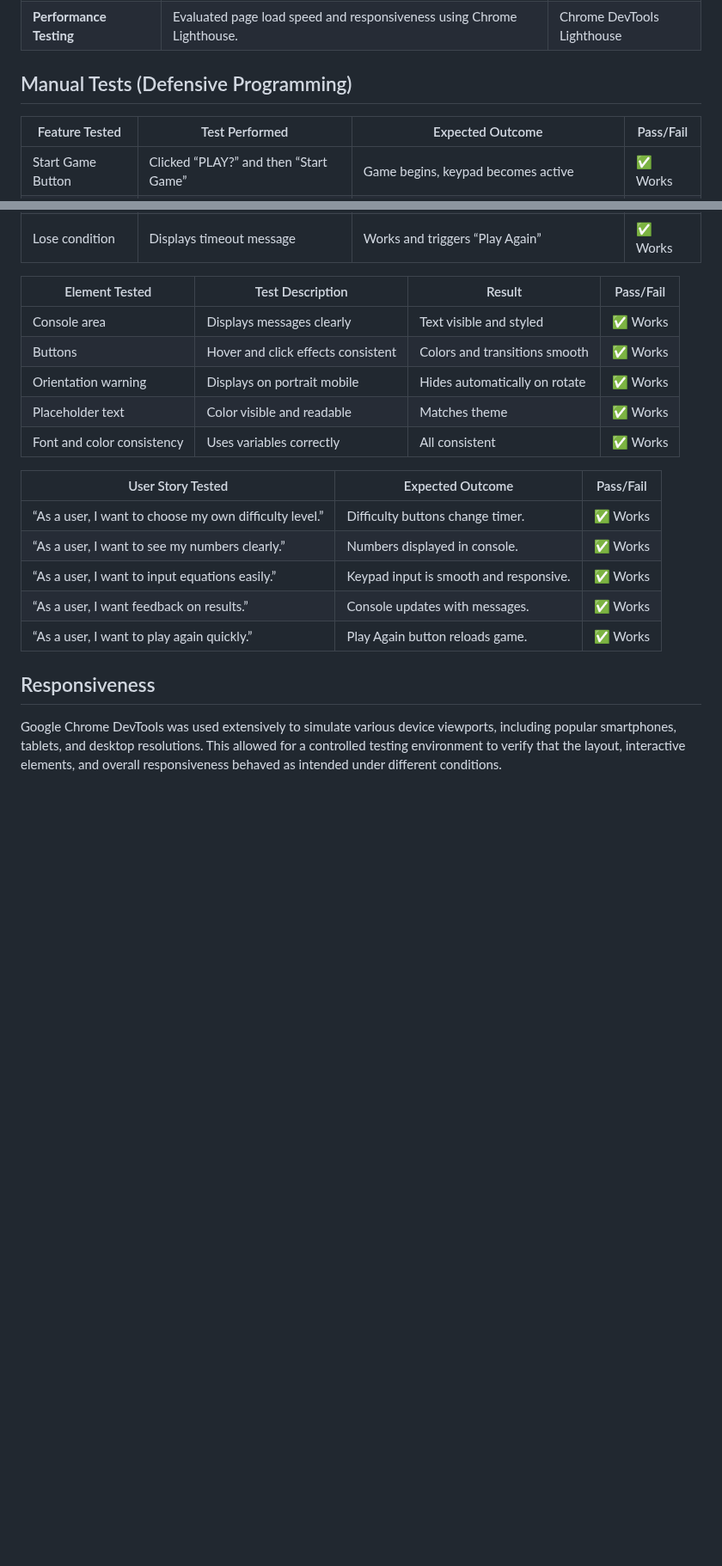
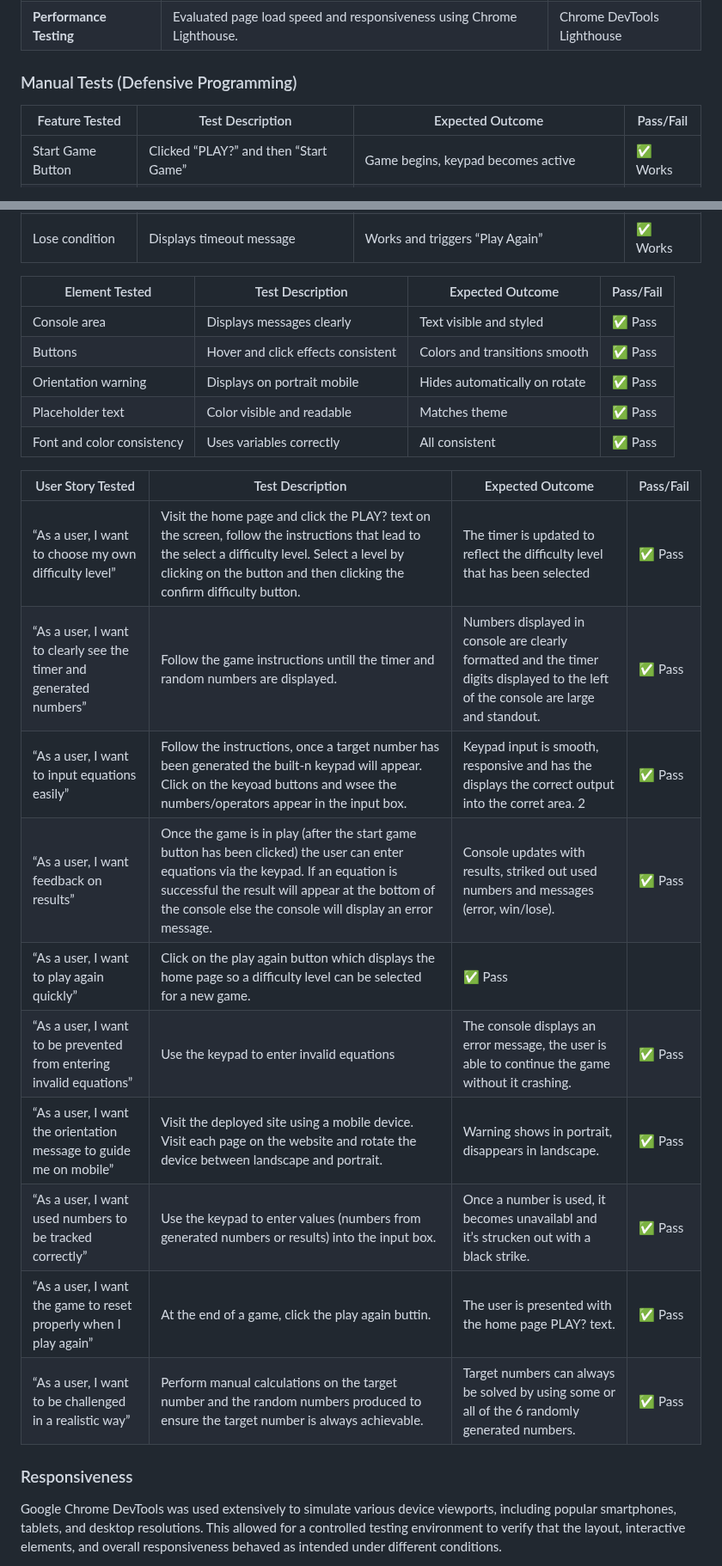
Before and after one commit to Louiseskinner01/project2-the-countdown, a Markdown page: TESTING.md, 2 parts joined by grey strips. Shown at 86% size. Rendered like a GitHub page; blank space fills up the shorter version.

Commit message:
Add responsive table and update columns for browser-compatibility

```diff
--- a/TESTING.md
+++ b/TESTING.md
@@ -24,10 +24,10 @@ All tests were conducted manually, using a combination of Google Chrome DevTools
 | **Performance Testing**   | Evaluated page load speed and responsiveness using Chrome Lighthouse.                                                                                                              | Chrome DevTools  Lighthouse                                                                                                              |
 
 
-## Manual Tests (Defensive Programming)
+### Manual Tests (Defensive Programming)
 
 
-| Feature Tested      | Test Performed                                   | Expected Outcome                                | Pass/Fail             |
+| Feature Tested      | Test Description                                   | Expected Outcome                                | Pass/Fail             |
 | ------------------- | ------------------------------------------------ | ----------------------------------------------- | ------------------- |
 | Start Game Button   | Clicked “PLAY?” and then “Start Game”            | Game begins, keypad becomes active              | ✅ Works |
 | Orientation Warning | Rotated mobile device from portrait to landscape | Warning disappears and game becomes visible     | ✅ Works |
@@ -46,31 +46,29 @@ Lose condition     | Displays timeout message               | Works and triggers
 
 
 
-| Element Tested                | Test Description                   | Result                        | Pass/Fail |
+| Element Tested                | Test Description                   | Expected Outcome                        | Pass/Fail |
 | -------------------------- | ---------------------------------- | ----------------------------- | --------- |
-| Console area               | Displays messages clearly          | Text visible and styled       | ✅ Works          |
-| Buttons                    | Hover and click effects consistent | Colors and transitions smooth | ✅ Works          |
-| Orientation warning        | Displays on portrait mobile        | Hides automatically on rotate | ✅  Works         |
-| Placeholder text           | Color visible and readable         | Matches theme                 | ✅  Works         |
-| Font and color consistency | Uses variables correctly           | All consistent                | ✅  Works       |
+| Console area               | Displays messages clearly          | Text visible and styled       | ✅ Pass          |
+| Buttons                    | Hover and click effects consistent | Colors and transitions smooth | ✅ Pass           |
+| Orientation warning        | Displays on portrait mobile        | Hides automatically on rotate | ✅  Pass          |
+| Placeholder text           | Color visible and readable         | Matches theme                 | ✅  Pass          |
+| Font and color consistency | Uses variables correctly           | All consistent                | ✅  Pass        |
 
 
-| User Story Tested                                            | Expected Outcome                       | Pass/Fail |
-| ------------------------------------------------------ | -------------------------------------- | ----------- |
-| “As a user, I want to choose my own difficulty level.” | Difficulty buttons change timer.       | ✅ Works     |
-| “As a user, I want to see my numbers clearly.”         | Numbers displayed in console.          | ✅ Works     |
-| “As a user, I want to input equations easily.”         | Keypad input is smooth and responsive. | ✅ Works     |
-| “As a user, I want feedback on results.”               | Console updates with messages.         | ✅ Works     |
-| “As a user, I want to play again quickly.”             | Play Again button reloads game.        | ✅ Works     |
+| User Story Tested | Test Description | Expected Outcome | Pass/Fail |
+| --- | --- | --- | --- |
+| “As a user, I want to choose my own difficulty level” | Visit the home page and click the PLAY? text on the screen, follow the instructions that lead to the select a difficulty level. Select a level by clicking on the button and then clicking the confirm difficulty button.  | The timer is updated to reflect the difficulty level that has been selected | ✅ Pass |
+| “As a user, I want to clearly see the timer and generated numbers” | Follow the game instructions untill the timer and random numbers are displayed. | Numbers displayed in console are clearly formatted and the timer digits displayed to the left of the console are large and standout. | ✅ Pass |
+| “As a user, I want to input equations easily” | Follow the instructions, once a target number has been generated the built-n keypad will appear. Click on the keyoad buttons and wsee the numbers/operators appear in the input box. | Keypad input is smooth, responsive and has the displays the correct output into the corret area. 2| ✅ Pass |
+| “As a user, I want feedback on results” | Once the game is in play (after the start game button has been clicked) the user can enter equations via the keypad. If an equation is successful the result will appear at the bottom of the console else the console will display an error message. | Console updates with results, striked out used numbers and messages (error, win/lose). | ✅ Pass |
+| “As a user, I want to play again quickly” | Click on the play again button which displays the home page so a difficulty level can be selected for a new game. | ✅ Pass |
+| “As a user, I want to be prevented from entering invalid equations” | Use the keypad to enter invalid equations | The console displays an error message, the user is able to continue the game without it crashing. | ✅ Pass |
+| “As a user, I want the orientation message to guide me on mobile” | Visit the deployed site using a mobile device. Visit each page on the website and rotate the device between landscape and portrait. | Warning shows in portrait, disappears in landscape. | ✅ Pass |
+| “As a user, I want used numbers to be tracked correctly” | Use the keypad to enter values (numbers from generated numbers or results) into the input box. | Once a number is used, it becomes unavailabl and it’s strucken out with a black strike. | ✅ Pass |
+| “As a user, I want the game to reset properly when I play again” | At the end of a game, click the play again buttin. | The user is presented with the home page PLAY? text. | ✅ Pass |
+| “As a user, I want to be challenged in a realistic way” | Perform manual calculations on the target number and the random numbers produced to ensure the target number is always achievable. | Target numbers can always be solved by using some or all of the 6 randomly generated numbers. | ✅ Pass |
 
-
-
-
-
-
-
-
-## Responsiveness
+### Responsiveness
 Google Chrome DevTools was used extensively to simulate various device viewports, including popular smartphones, tablets, and desktop resolutions. This allowed for a controlled testing environment to verify that the layout, interactive elements, and overall responsiveness behaved as intended under different conditions.
 
 Particular attention was given to:
```
Also changed, not shown: other parts of TESTING.md (+22 -20 lines).
